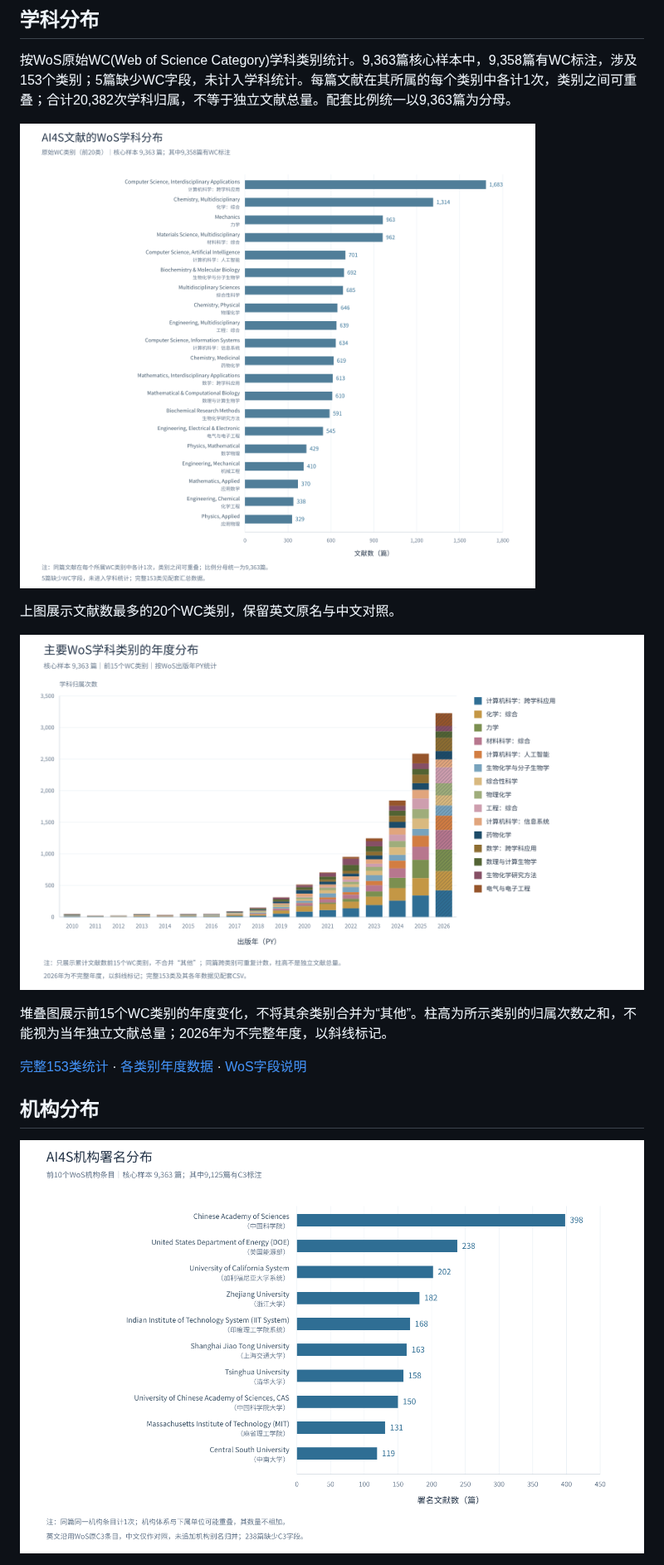
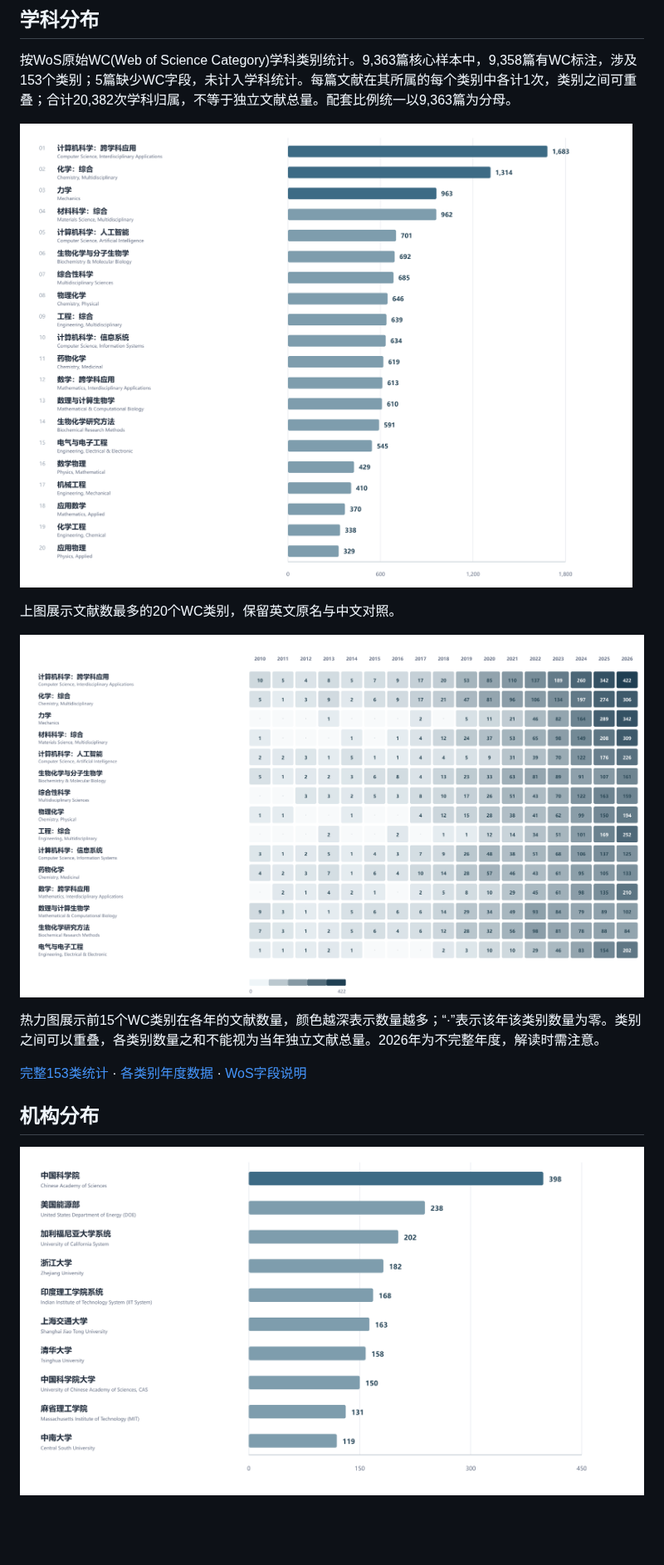
Before and after one commit to lingfyou-code/AI4S-bibliometric-dataset, a Markdown page: 检索结果.md, the part around one of its changes. Shown at 83% size. Drawn GitHub-style; pictures changed too: figures/fig03_wc_top20.png (added), figures/fig04_wc_year_heatmap.png (added), figures/fig05_institutions_top10.png (added); blank space fills up the shorter version.

```diff
--- a/检索结果.md
+++ b/检索结果.md
@@ -42,17 +42,17 @@
 
 按WoS原始WC(Web of Science Category)学科类别统计。9,363篇核心样本中，9,358篇有WC标注，涉及153个类别；5篇缺少WC字段，未计入学科统计。每篇文献在其所属的每个类别中各计1次，类别之间可重叠；合计20,382次学科归属，不等于独立文献总量。配套比例统一以9,363篇为分母。
 
-![WoS学科分布：前20个原始WC类别](figures/wc_distribution_top20_9363_PY_20261027.png)
+![WoS学科分布：前20个原始WC类别](figures/fig03_wc_top20.png)
 
 上图展示文献数最多的20个WC类别，保留英文原名与中文对照。
 
-![主要WoS学科类别的年度堆叠柱状图](figures/wc_annual_stacked_9363_PY_20261027.png)
+![主要WoS学科类别年度分布热力图](figures/fig04_wc_year_heatmap.png)
 
-堆叠图展示前15个WC类别的年度变化，不将其余类别合并为“其他”。柱高为所示类别的归属次数之和，不能视为当年独立文献总量；2026年为不完整年度，以斜线标记。
+热力图展示前15个WC类别在各年的文献数量，颜色越深表示数量越多；“·”表示该年该类别数量为零。类别之间可以重叠，各类别数量之和不能视为当年独立文献总量。2026年为不完整年度，解读时需注意。
 
 [完整153类统计](figures/source_data/wc_category_counts.csv) · [各类别年度数据](figures/source_data/wc_annual_counts.csv) · [WoS字段说明](https://webofscience.help.clarivate.com/en-us/Content/export-records.htm)
 
 ## 机构分布
 
-![AI4S机构署名分布](figures/institution_distribution_9363_PY_20261027.png)
+![AI4S机构署名分布](figures/fig05_institutions_top10.png)
 
```
Also changed, not shown: other parts of 检索结果.md (+5 -5 lines), figures/fig01_screening_flow.png (added), figures/fig02_annual_publications.png (added).
